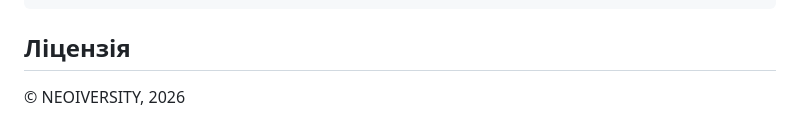
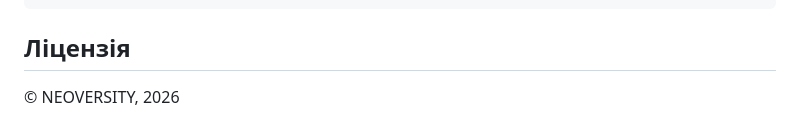
Before and after one commit to University-of-Modern-Technologies/FullStack-Python-2026-2nd-year, a Markdown page: README.md, the part around the change. Rendered like a GitHub page.

```diff
--- a/README.md
+++ b/README.md
@@ -66,4 +66,4 @@ uv sync
 
 ## Ліцензія
 
-© NEOIVERSITY, 2026
+© NEOVERSITY, 2026
```
